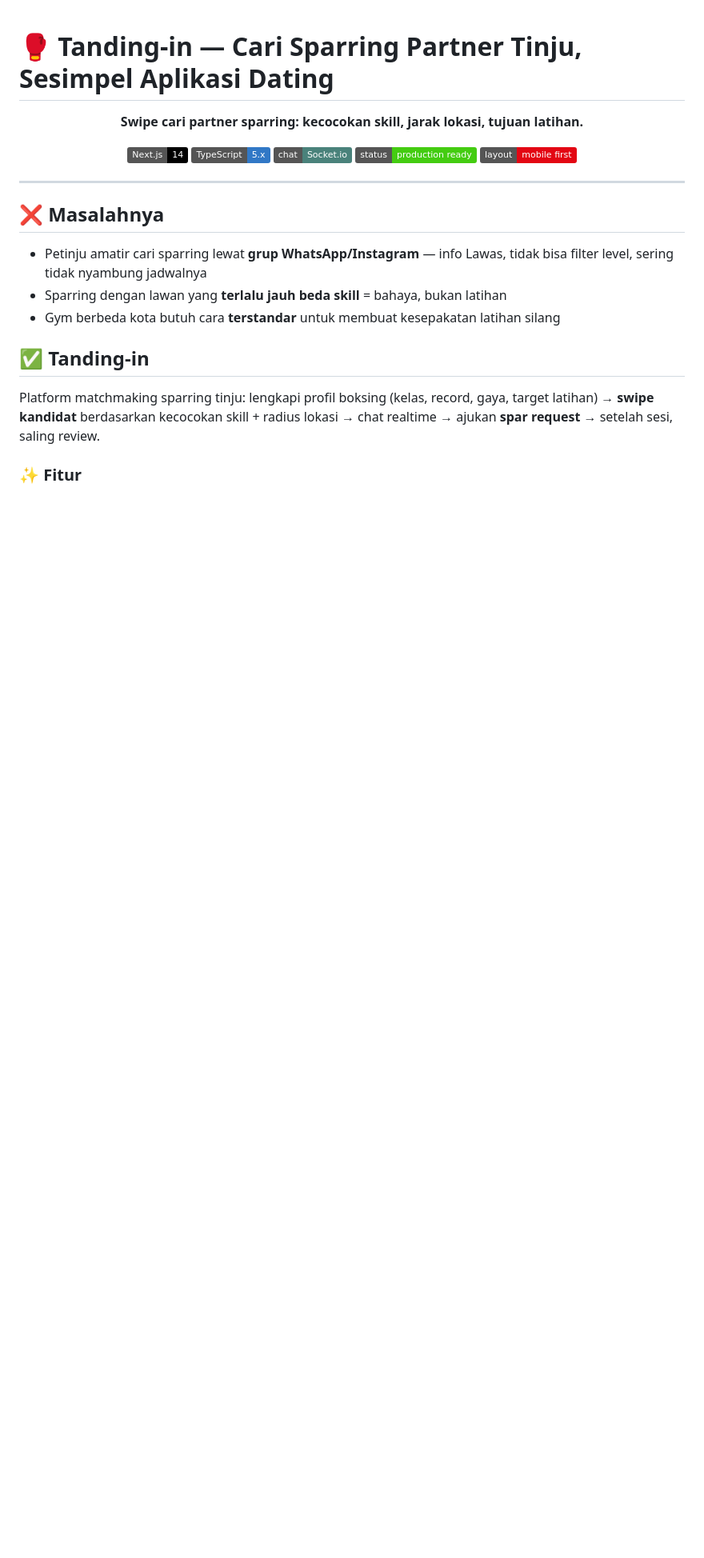
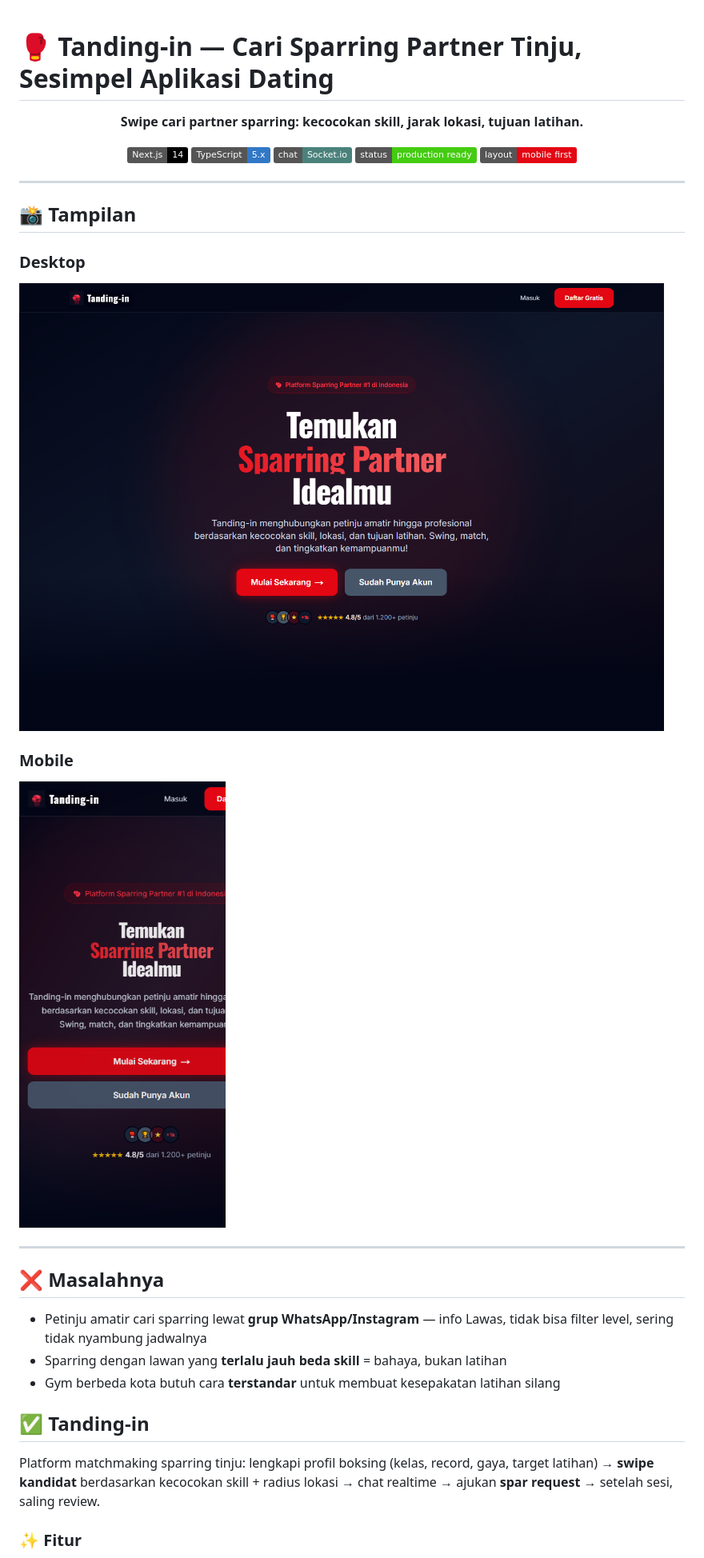
Before and after one commit to kandarlubis31/tanding-in-showcase, a Markdown page: README.md, the part around the change. Shown at 80% size. Rendered like a GitHub page; pictures changed too: screenshots/desktop.png (added), screenshots/mobile.png (added); badges without logos; blank space fills up the shorter version.

Commit message:
docs: tambah screenshot halaman utama (desktop + mobile)

```diff
--- a/README.md
+++ b/README.md
@@ -11,6 +11,18 @@
 [![Mobile](https://img.shields.io/badge/layout-mobile%20first-E30613)]()
 
 </div>
+
+---
+
+## 📸 Tampilan
+
+### Desktop
+
+![Tanding-in — halaman utama, tampilan desktop](screenshots/desktop.png)
+
+### Mobile
+
+![Tanding-in — halaman utama, tampilan mobile](screenshots/mobile.png)
 
 ---
 
```
